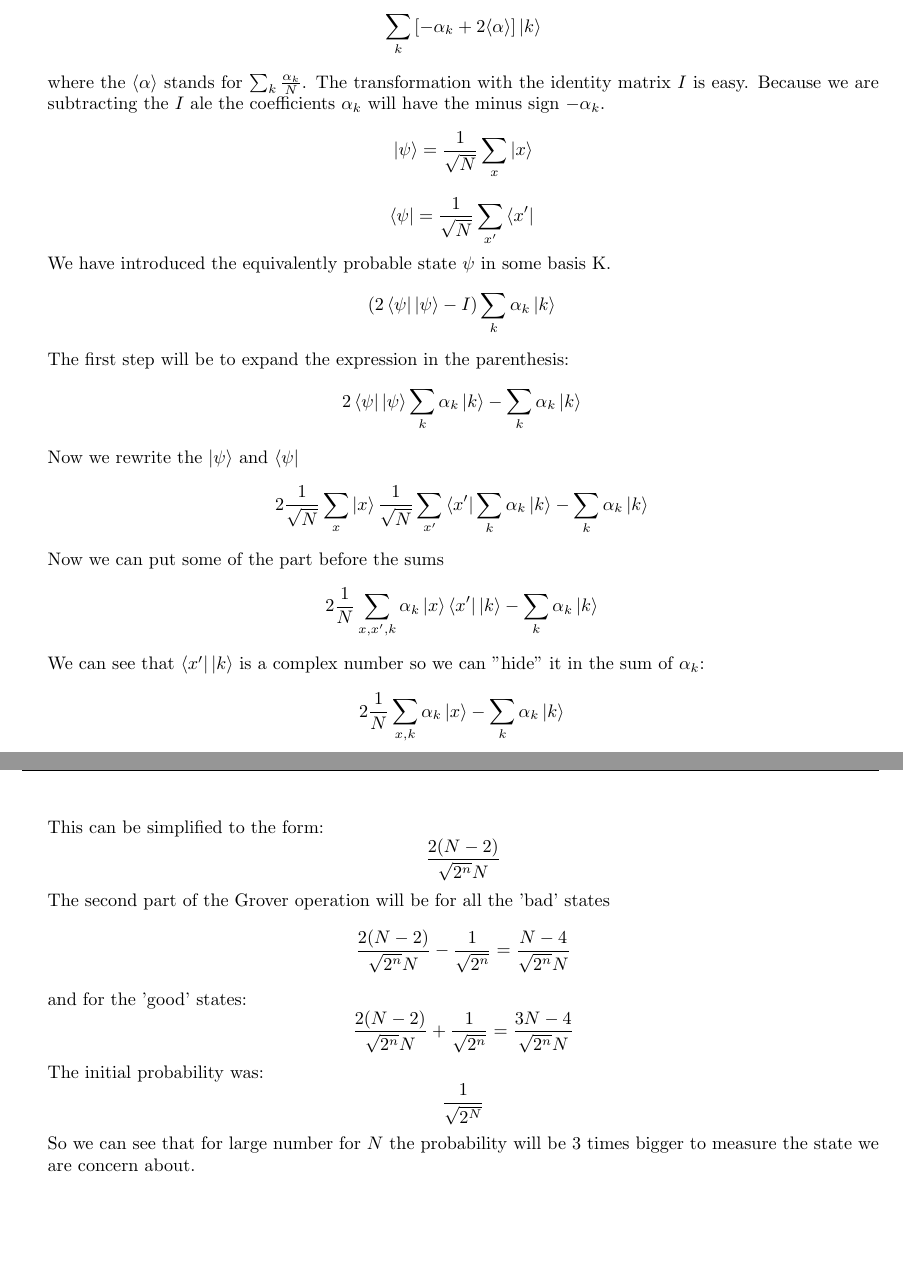
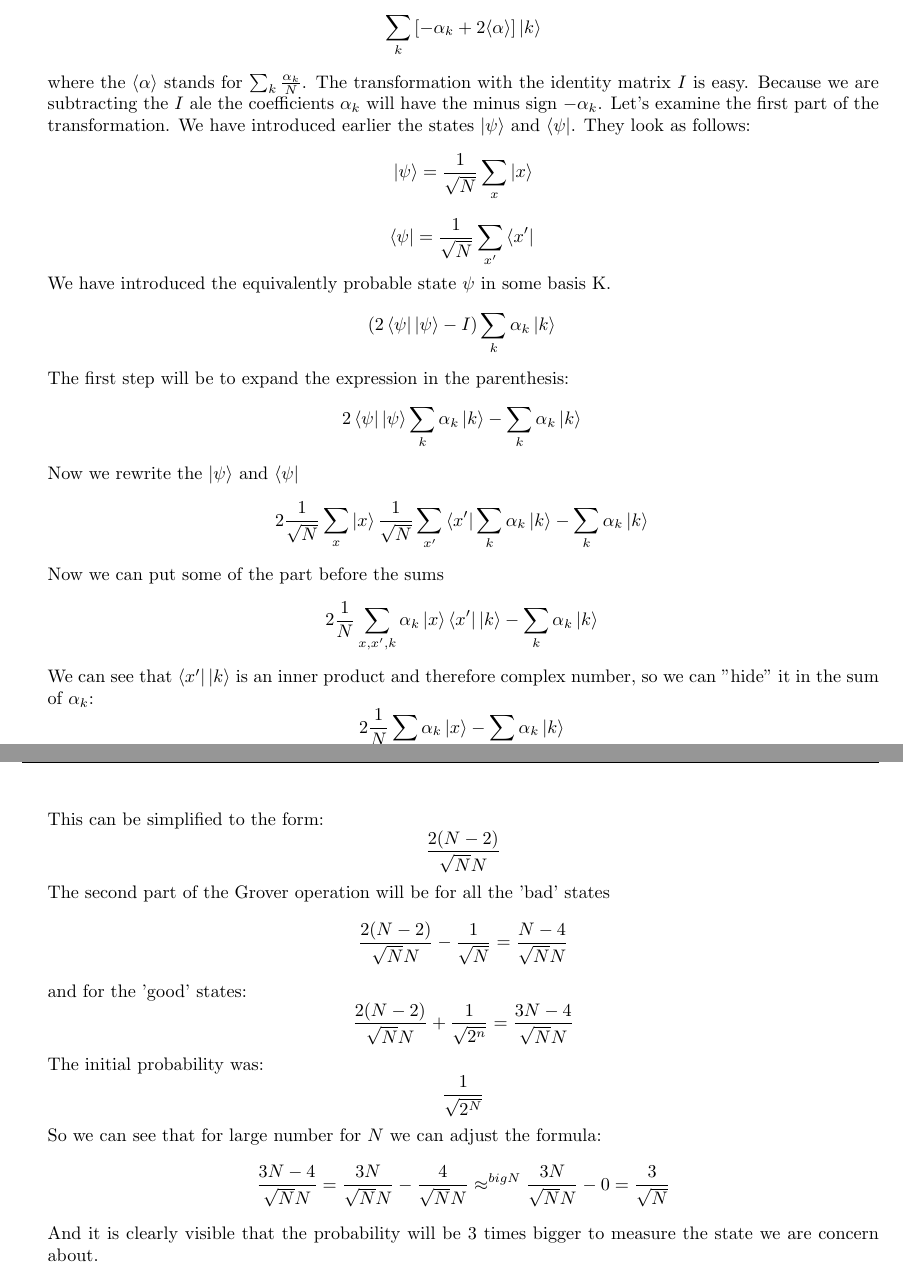
Before and after one commit to trnkatomas/AU-QIP2014, a LaTeX problem sheet (exercise4.tex): two parts of pages 1 and 2 of 2, joined at a grey line, cut so that both start at the same text, the shorter picture padded with empty space. Compiled offline with pdfLaTeX.

Commit message:
4th exercise

```diff
--- a/exercise4.tex
+++ b/exercise4.tex
@@ -41,7 +41,7 @@ $$
 \sum_k \left[ - \alpha_k + 2\langle\alpha\rangle \right] \ket{k}
 $$
 where the $\langle \al \rangle$ stands for $\sum_k \frac{\al_k}{N}$.
-The transformation with the identity matrix $I$ is easy. Because we are subtracting the $I$ ale the coefficients $\alpha_k$ will have the minus sign $-\alpha_k$.
+The transformation with the identity matrix $I$ is easy. Because we are subtracting the $I$ ale the coefficients $\alpha_k$ will have the minus sign $-\alpha_k$. Let's examine the first part of the transformation. We have introduced earlier the states \ket{\psi} and \bra{\psi}. They look as follows:
 %\begin{eqnarray*}
 $$
 \ket{\psi}  =  \frac{1}{\sqrt{N}} \sum_{x } \ket{x}
@@ -65,7 +65,7 @@ Now we can put some of the part before the sums
 $$
 2 \frac{1}{N} \sum_{x,x',k} \al_k \ket{x}  \bra{x'}\ket{k} -  \sum_k \al_k\ket{k}\\
 $$
-We can see that $\bra{x'}\ket{k}$ is a complex number so we can "hide" it in the sum of $\al_k$:
+We can see that $\bra{x'}\ket{k}$ is an inner product and therefore complex number, so we can "hide" it in the sum of $\al_k$:
 $$
 2 \frac{1}{N} \sum_{x,k} \al_k \ket{x} -  \sum_k \al_k\ket{k}\\
 $$
@@ -89,21 +89,26 @@ $$
 $$
 This can be simplified to the form:
 $$
-\frac{2 (N-2)}{\sqrt{2^n} N}
+\frac{2 (N-2)}{\sqrt{N} N}
 $$
 The second part of the Grover operation will be for all the 'bad' states
 $$
-\frac{2 (N-2)}{\sqrt{2^n} N}-\frac{1}{\sqrt{2^n}} = \frac{N-4}{\sqrt{2^n} N}
+\frac{2 (N-2)}{\sqrt{N} N}-\frac{1}{\sqrt{N}} = \frac{N-4}{\sqrt{N} N}
 $$
 and for the 'good' states:
 $$
-\frac{2 (N-2)}{\sqrt{2^n} N}+\frac{1}{\sqrt{2^n}} =
-\frac{3 N-4}{\sqrt{2^n} N}
+\frac{2 (N-2)}{\sqrt{N} N}+\frac{1}{\sqrt{2^n}} =
+\frac{3 N-4}{\sqrt{N} N}
 $$
 The initial probability was:
 $$
 \frac{1}{\sqrt{2^N}}
 $$
-So we can see that for large number for $N$ the probability will be 3 times bigger to measure the state we are concern about.
+So we can see that for large number for $N$ we can adjust the formula:
+$$
+\frac{3 N-4}{\sqrt{N} N}=
+\frac{3 N}{\sqrt{N} N}-\frac{4}{\sqrt{N} N} \approx^{big N} \frac{3N}{\sqrt{N}N}-0=\frac{3}{\sqrt{N}}
+$$
+And it is clearly visible that the probability will be 3 times bigger to measure the state we are concern about.
 \end{enumerate}
 \end{document}
```
Also changed, not shown: exercise4.tex (4 more changed lines), 1 other file.
